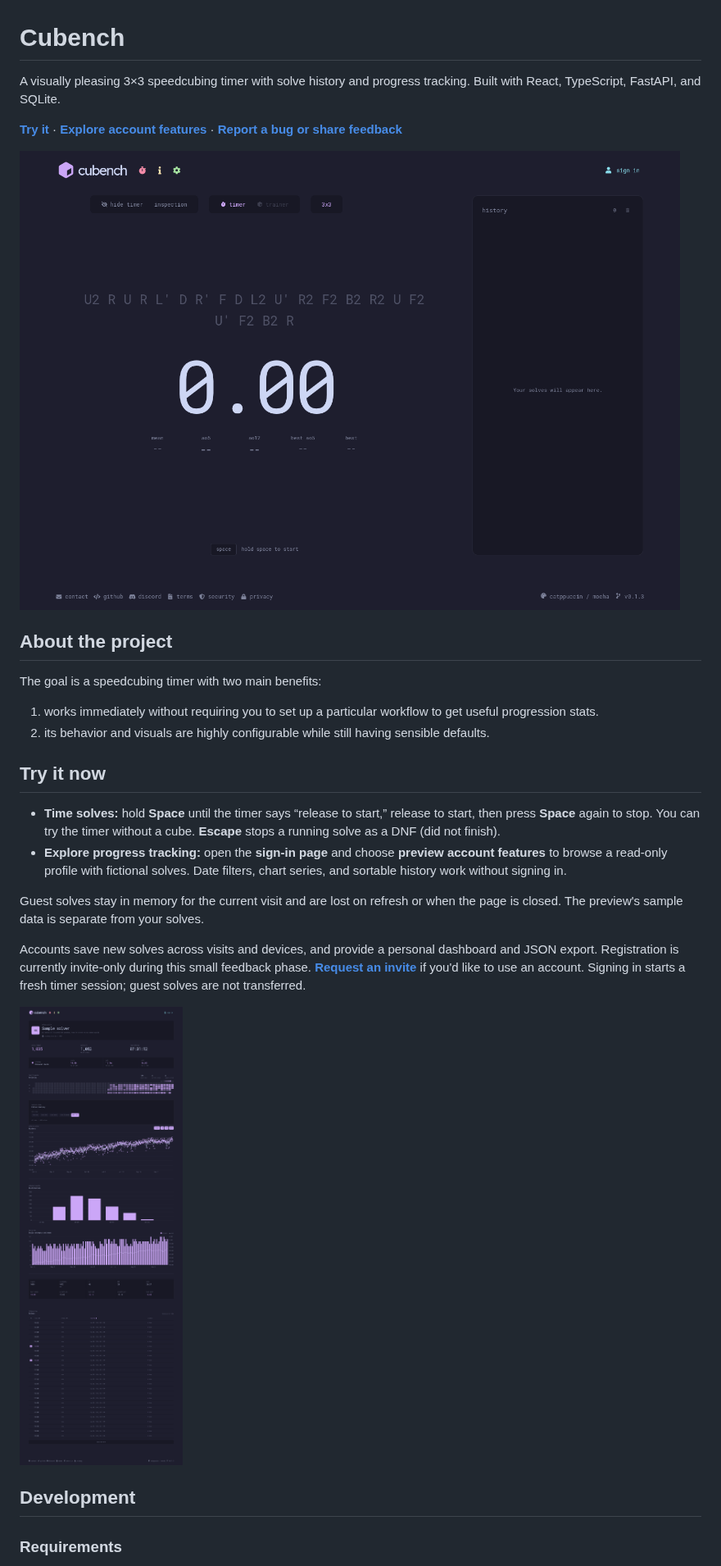
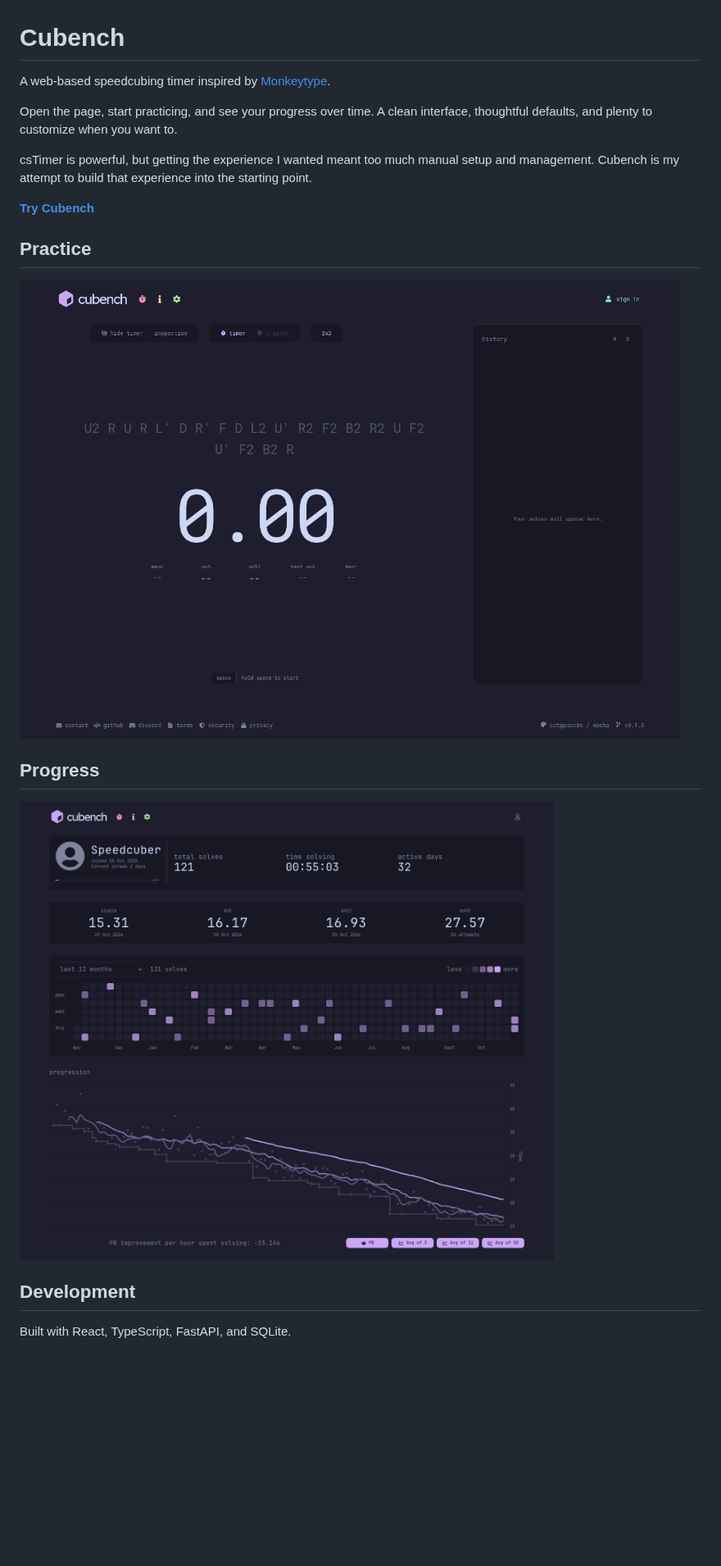
Before and after one commit to hugorouillard/cubench, a Markdown page: README.md, the part around one of its changes. Shown at 82% size. GitHub-like rendering; pictures changed too: docs/account-preview.png; blank space fills up the shorter version.

Commit message:
docs: update readme and dev guidelines

```diff
--- a/README.md
+++ b/README.md
@@ -1,42 +1,25 @@
 # Cubench
 
-A visually pleasing 3×3 speedcubing timer with solve history and progress
-tracking. Built with React, TypeScript, FastAPI, and SQLite.
+A web-based speedcubing timer inspired by [Monkeytype](https://monkeytype.com/).
 
-**[Try it](https://cubench.hugorouillard.dev/)** ·
-**[Explore account features](https://cubench.hugorouillard.dev/#preview)** ·
-**[Report a bug or share feedback](https://github.com/hugorouillard/cubench/issues)**
+Open the page, start practicing, and see your progress over time.
+A clean interface, thoughtful defaults, and plenty to customize when you want to.
 
-![Cubench's timer in the Catppuccin Mocha theme, with a scramble, statistics, and solve history](docs/timer.png)
+csTimer is powerful, but getting the experience I wanted meant too much manual
+setup and management. Cubench is my attempt to build that experience into the
+starting point.
 
-## About the project
+**[Try Cubench](https://cubench.hugorouillard.dev/)**
 
-The goal is a speedcubing timer with two main benefits:
+## Practice
 
-1. works immediately without requiring you to set up a particular workflow to get useful progression stats.
-2. its behavior and visuals are highly configurable while still having sensible defaults.
+![Practice page with a scramble, timer, and solve history](docs/timer.png)
 
-## Try it now
+## Progress
 
-- **Time solves:** hold **Space** until the timer says “release to start,”
-  release to start, then press **Space** again to stop. You can try the timer
-  without a cube. **Escape** stops a running solve as a DNF (did not finish).
-- **Explore progress tracking:** open the **sign-in page** and choose
-  **preview account features** to browse a read-only profile with fictional
-  solves. Date filters, chart series, and sortable history work without signing in.
-
-Guest solves stay in memory for the current visit and are lost on refresh or
-when the page is closed. The preview's sample data is separate from your solves.
-
-Accounts save new solves across visits and devices, and provide a personal
-dashboard and JSON export. Registration is currently invite-only during this
-small feedback phase. **[Request an invite](mailto:rouillard.hugo1@gmail.com?subject=Cubench%20invite%20request)**
-if you'd like to use an account. Signing in starts a fresh timer session;
-guest solves are not transferred.
-
-![Account preview showing sample personal bests, activity, and progress charts](docs/account-preview.png)
+![Account page with personal bests, practice activity, and progression over time](docs/account-preview.png)
 
 ## Development
 
-### Requirements
+Built with React, TypeScript, FastAPI, and SQLite.
 
```
Also changed, not shown: other parts of README.md (+5 -54 lines), docs/development.md (added, +79 -0 lines).
